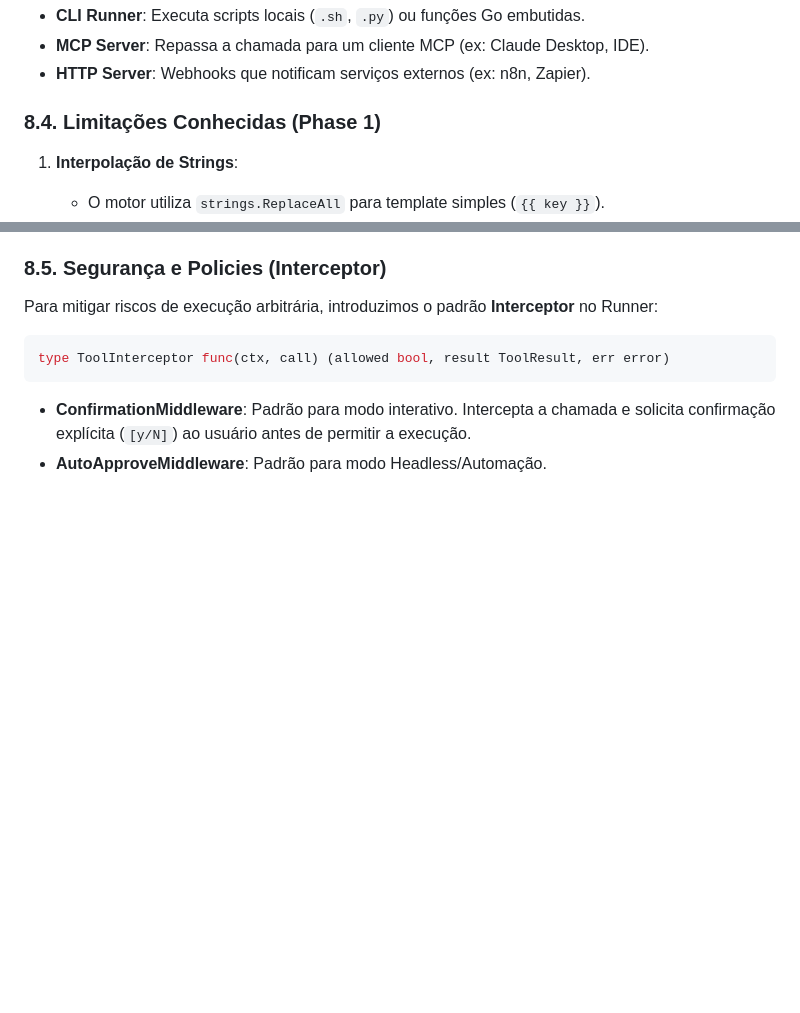
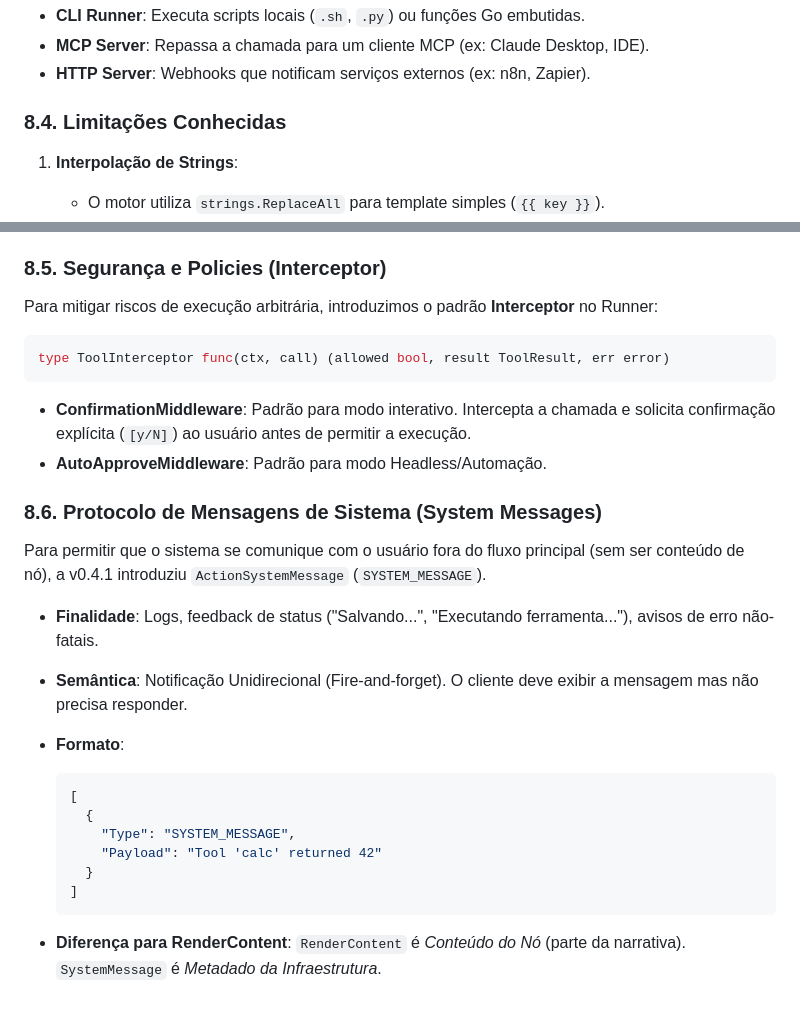
Before and after one commit to aretw0/trellis, a Markdown page: docs/TECHNICAL.md, 2 parts joined by grey strips. Drawn GitHub-style; blank space fills up the shorter version.

Commit message:
docs: document System Messages protocol in TECHNICAL.md

````diff
--- a/docs/TECHNICAL.md
+++ b/docs/TECHNICAL.md
@@ -258,7 +258,7 @@ Graças a este desacoplamento, a mesma definição de grafo pode usar ferramenta
 - **MCP Server**: Repassa a chamada para um cliente MCP (ex: Claude Desktop, IDE).
 - **HTTP Server**: Webhooks que notificam serviços externos (ex: n8n, Zapier).
 
-### 8.4. Limitações Conhecidas (Phase 1)
+### 8.4. Limitações Conhecidas
 
 1. **Interpolação de Strings**:
    - O motor utiliza `strings.ReplaceAll` para template simples (`{{ key }}`).
@@ -284,3 +284,22 @@ type ToolInterceptor func(ctx, call) (allowed bool, result ToolResult, err error
 
 - **ConfirmationMiddleware**: Padrão para modo interativo. Intercepta a chamada e solicita confirmação explícita (`[y/N]`) ao usuário antes de permitir a execução.
 - **AutoApproveMiddleware**: Padrão para modo Headless/Automação.
+
+### 8.6. Protocolo de Mensagens de Sistema (System Messages)
+
+Para permitir que o sistema se comunique com o usuário fora do fluxo principal (sem ser conteúdo de nó), a v0.4.1 introduziu `ActionSystemMessage` (`SYSTEM_MESSAGE`).
+
+- **Finalidade**: Logs, feedback de status ("Salvando...", "Executando ferramenta..."), avisos de erro não-fatais.
+- **Semântica**: Notificação Unidirecional (Fire-and-forget). O cliente deve exibir a mensagem mas não precisa responder.
+- **Formato**:
+
+  ```json
+  [
+    {
+      "Type": "SYSTEM_MESSAGE",
+      "Payload": "Tool 'calc' returned 42"
+    }
+  ]
+  ```
+
+- **Diferença para RenderContent**: `RenderContent` é *Conteúdo do Nó* (parte da narrativa). `SystemMessage` é *Metadado da Infraestrutura*.
````
